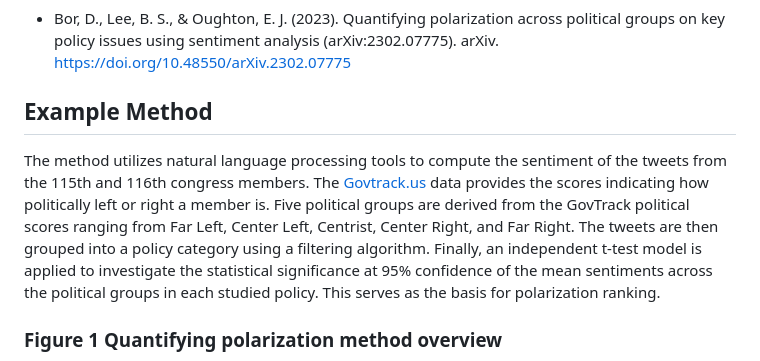
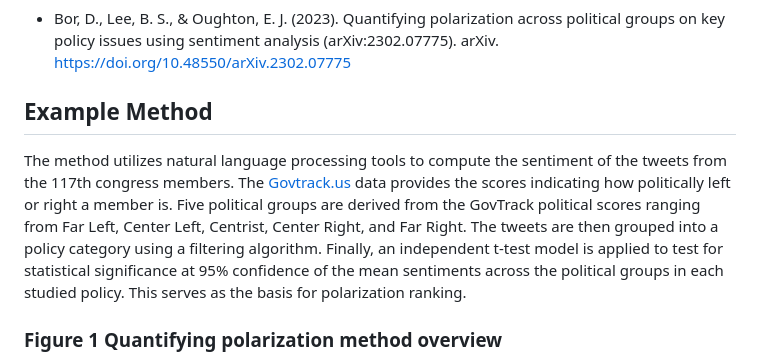
Before and after one commit to denniesbor/twitter_political_polarization, a Markdown page: README.md, the part around the change. GitHub-like rendering.

```diff
--- a/README.md
+++ b/README.md
@@ -12,7 +12,7 @@ Citation
 Example Method
 -------------
 
-The method utilizes natural language processing tools to compute the sentiment of the tweets from the 115th and 116th congress members. The [Govtrack.us](https://www.govtrack.us/congress/members/report-cards/2020) data provides the scores indicating how politically left or right a member is. Five political groups are derived from the GovTrack political scores ranging from Far Left, Center Left, Centrist, Center Right, and Far Right. The tweets are then grouped into a policy category using a filtering algorithm. Finally, an independent t-test model is applied to investigate the statistical significance at 95% confidence of the mean sentiments across the political groups in each studied policy. This serves as the basis for polarization ranking.
+The method utilizes natural language processing tools to compute the sentiment of the tweets from the 117th congress members. The [Govtrack.us](https://www.govtrack.us/congress/members/report-cards/2020) data provides the scores indicating how politically left or right a member is. Five political groups are derived from the GovTrack political scores ranging from Far Left, Center Left, Centrist, Center Right, and Far Right. The tweets are then grouped into a policy category using a filtering algorithm. Finally, an independent t-test model is applied to test for statistical significance at 95% confidence of the mean sentiments across the political groups in each studied policy. This serves as the basis for polarization ranking.
 
 ### Figure 1 Quantifying polarization method overview
 <p align="center">
```
